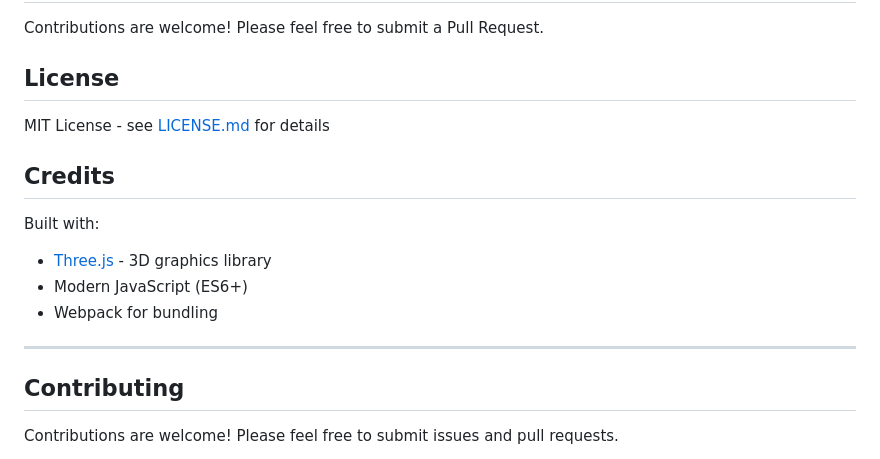
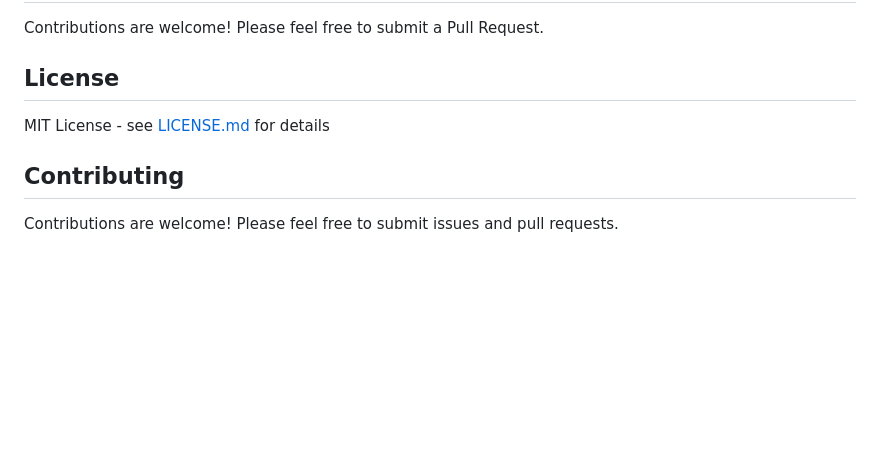
Before and after one commit to a-hakim/senangwebs-kiln, a Markdown page: README.md, the part around the change. Rendered like a GitHub page; blank space fills up the shorter version.

Commit message:
style: remove credits section from README.md for clarity

```diff
--- a/README.md
+++ b/README.md
@@ -384,15 +384,6 @@ Contributions are welcome! Please feel free to submit a Pull Request.
 
 MIT License - see [LICENSE.md](LICENSE.md) for details
 
-## Credits
-
-Built with:
-- [Three.js](https://threejs.org/) - 3D graphics library
-- Modern JavaScript (ES6+)
-- Webpack for bundling
-
----
-
 ## Contributing
 
 Contributions are welcome! Please feel free to submit issues and pull requests.
```
